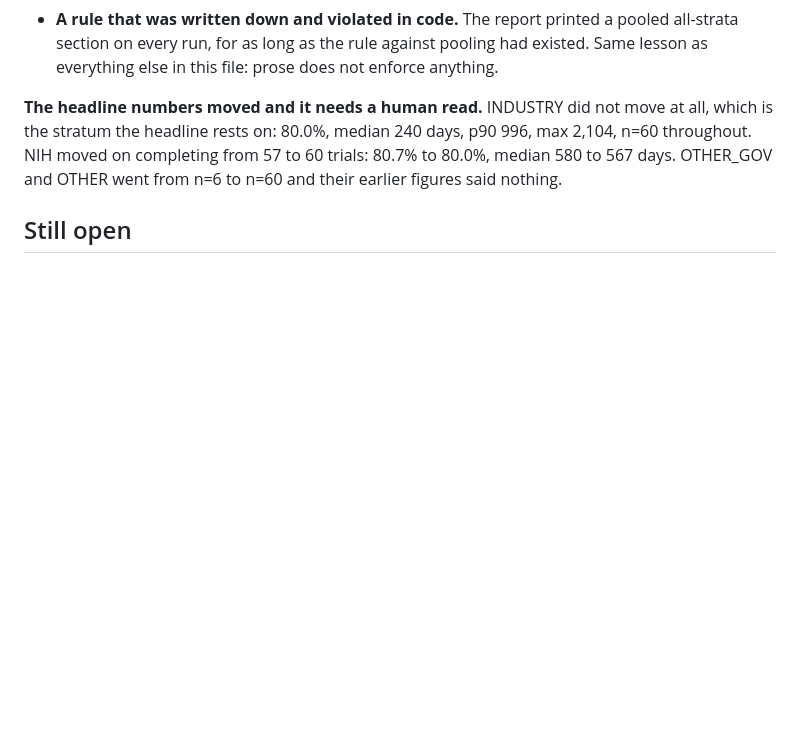
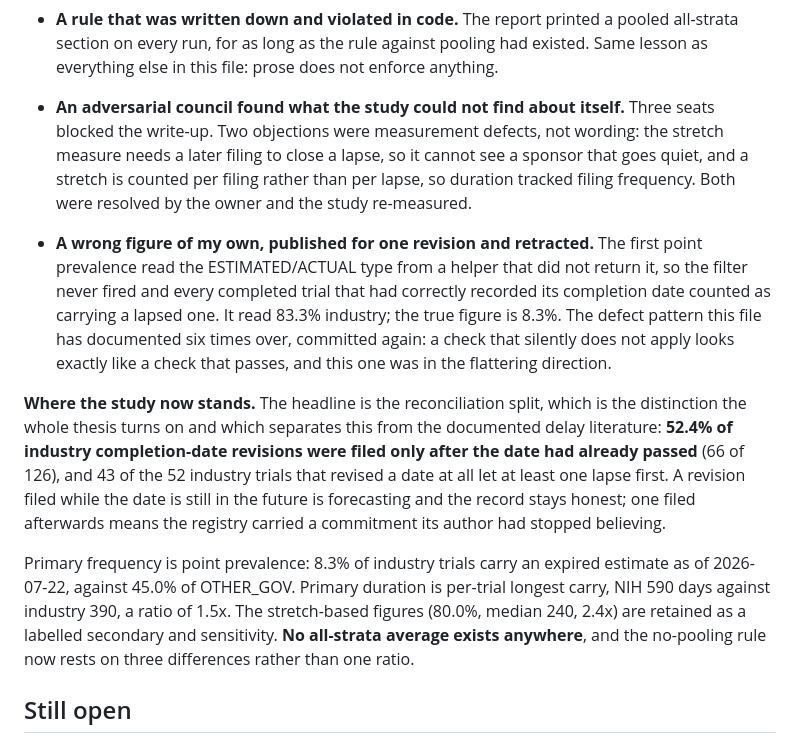
Before and after one commit to kristenharim/catalyst-integrity-desk, a Markdown page: docs/STATUS.md, the part around one of its changes. GitHub-like rendering; blank space fills up the shorter version.

Commit message:
Update STATUS to the reconciliation-split headline and the council outcome

```diff
--- a/docs/STATUS.md
+++ b/docs/STATUS.md
@@ -327,10 +327,32 @@ What closing it required, in case any of it recurs:
   all-strata section on every run, for as long as the rule against pooling had existed.
   Same lesson as everything else in this file: prose does not enforce anything.
 
-**The headline numbers moved and it needs a human read.** INDUSTRY did not move at all,
-which is the stratum the headline rests on: 80.0%, median 240 days, p90 996, max 2,104, n=60
-throughout. NIH moved on completing from 57 to 60 trials: 80.7% to 80.0%, median 580 to 567
-days. OTHER_GOV and OTHER went from n=6 to n=60 and their earlier figures said nothing.
+- **An adversarial council found what the study could not find about itself.** Three seats
+  blocked the write-up. Two objections were measurement defects, not wording: the stretch
+  measure needs a later filing to close a lapse, so it cannot see a sponsor that goes quiet,
+  and a stretch is counted per filing rather than per lapse, so duration tracked filing
+  frequency. Both were resolved by the owner and the study re-measured.
+- **A wrong figure of my own, published for one revision and retracted.** The first point
+  prevalence read the ESTIMATED/ACTUAL type from a helper that did not return it, so the
+  filter never fired and every completed trial that had correctly recorded its completion
+  date counted as carrying a lapsed one. It read 83.3% industry; the true figure is 8.3%.
+  The defect pattern this file has documented six times over, committed again: a check that
+  silently does not apply looks exactly like a check that passes, and this one was in the
+  flattering direction.
+
+**Where the study now stands.** The headline is the reconciliation split, which is the
+distinction the whole thesis turns on and which separates this from the documented delay
+literature: **52.4% of industry completion-date revisions were filed only after the date had
+already passed** (66 of 126), and 43 of the 52 industry trials that revised a date at all let
+at least one lapse first. A revision filed while the date is still in the future is
+forecasting and the record stays honest; one filed afterwards means the registry carried a
+commitment its author had stopped believing.
+
+Primary frequency is point prevalence: 8.3% of industry trials carry an expired estimate as
+of 2026-07-22, against 45.0% of OTHER_GOV. Primary duration is per-trial longest carry, NIH
+590 days against industry 390, a ratio of 1.5x. The stretch-based figures (80.0%, median 240,
+2.4x) are retained as a labelled secondary and sensitivity. **No all-strata average exists
+anywhere**, and the no-pooling rule now rests on three differences rather than one ratio.
 
 ## Still open
 
```
Also changed, not shown: other parts of docs/STATUS.md (+1 -1 lines).
